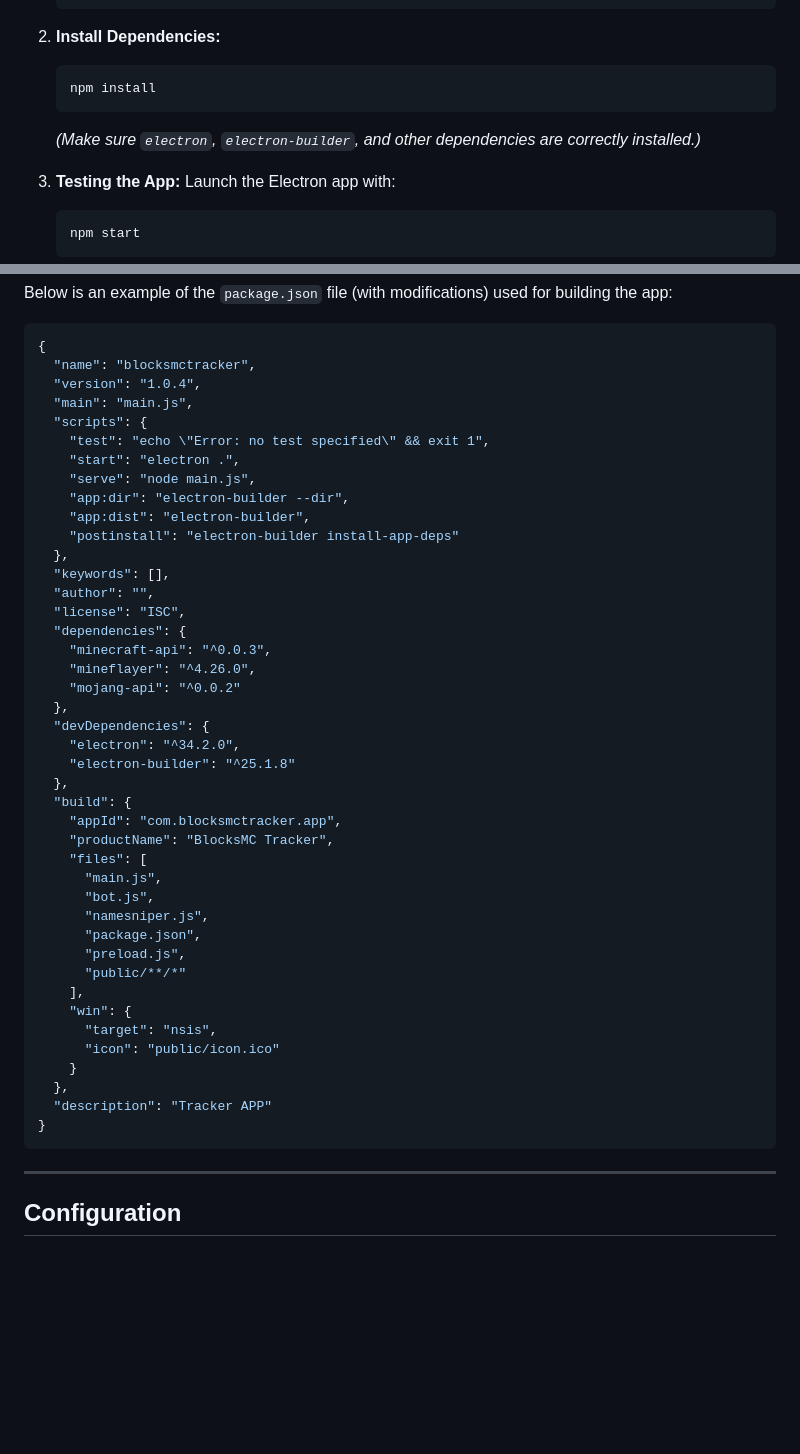
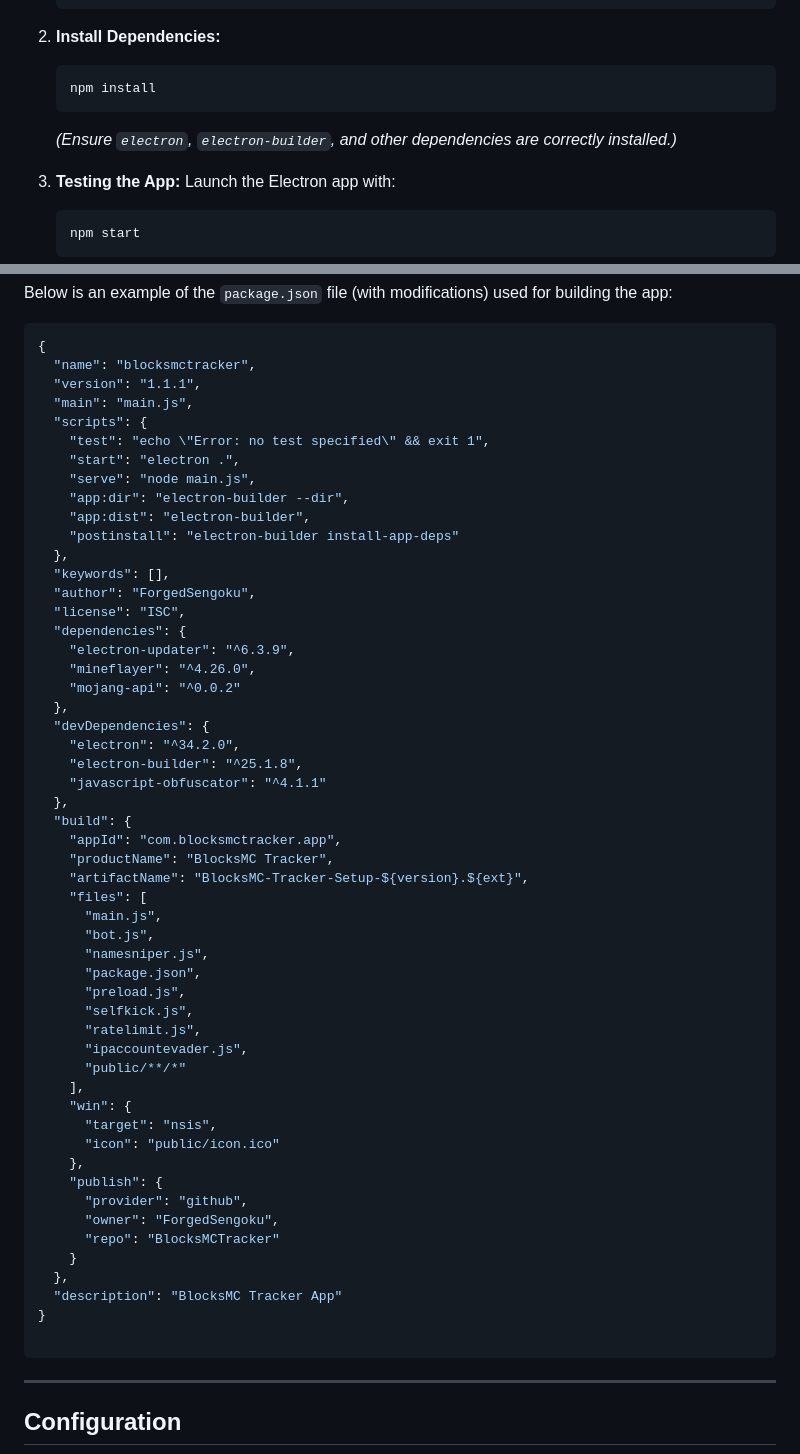
Before and after one commit to ForgedSengoku/BlocksMCTracker, a Markdown page: README.md, 2 parts joined by grey strips. Rendered like a GitHub page; blank space fills up the shorter version.

````diff
--- a/README.md
+++ b/README.md
@@ -45,7 +49,7 @@ BlocksMC Tracker is an **Electron App** designed to monitor and track **player b
    ```bash
    npm install
    ```
-   *(Make sure `electron`, `electron-builder`, and other dependencies are correctly installed.)*
+   *(Ensure `electron`, `electron-builder`, and other dependencies are correctly installed.)*
 
 3. **Testing the App:**
    Launch the Electron app with:
@@ -134,7 +157,7 @@ Below is an example of the `package.json` file (with modifications) used for bui
 ```json
 {
   "name": "blocksmctracker",
-  "version": "1.0.4",
+  "version": "1.1.1",
   "main": "main.js",
   "scripts": {
     "test": "echo \"Error: no test specified\" && exit 1",
@@ -145,35 +168,46 @@ Below is an example of the `package.json` file (with modifications) used for bui
     "postinstall": "electron-builder install-app-deps"
   },
   "keywords": [],
-  "author": "",
+  "author": "ForgedSengoku",
   "license": "ISC",
   "dependencies": {
-    "minecraft-api": "^0.0.3",
+    "electron-updater": "^6.3.9",
     "mineflayer": "^4.26.0",
     "mojang-api": "^0.0.2"
   },
   "devDependencies": {
     "electron": "^34.2.0",
-    "electron-builder": "^25.1.8"
+    "electron-builder": "^25.1.8",
+    "javascript-obfuscator": "^4.1.1"
   },
   "build": {
     "appId": "com.blocksmctracker.app",
     "productName": "BlocksMC Tracker",
+    "artifactName": "BlocksMC-Tracker-Setup-${version}.${ext}",
     "files": [
       "main.js",
       "bot.js",
       "namesniper.js",
       "package.json",
       "preload.js",
+      "selfkick.js",
+      "ratelimit.js",
+      "ipaccountevader.js",
       "public/**/*"
     ],
     "win": {
       "target": "nsis",
       "icon": "public/icon.ico"
+    },
+    "publish": {
+      "provider": "github",
+      "owner": "ForgedSengoku",
+      "repo": "BlocksMCTracker"
     }
   },
-  "description": "Tracker APP"
+  "description": "BlocksMC Tracker App"
 }
+
 ```
 
 ---
````
Also changed, not shown: other parts of README.md (+43 -20 lines).
